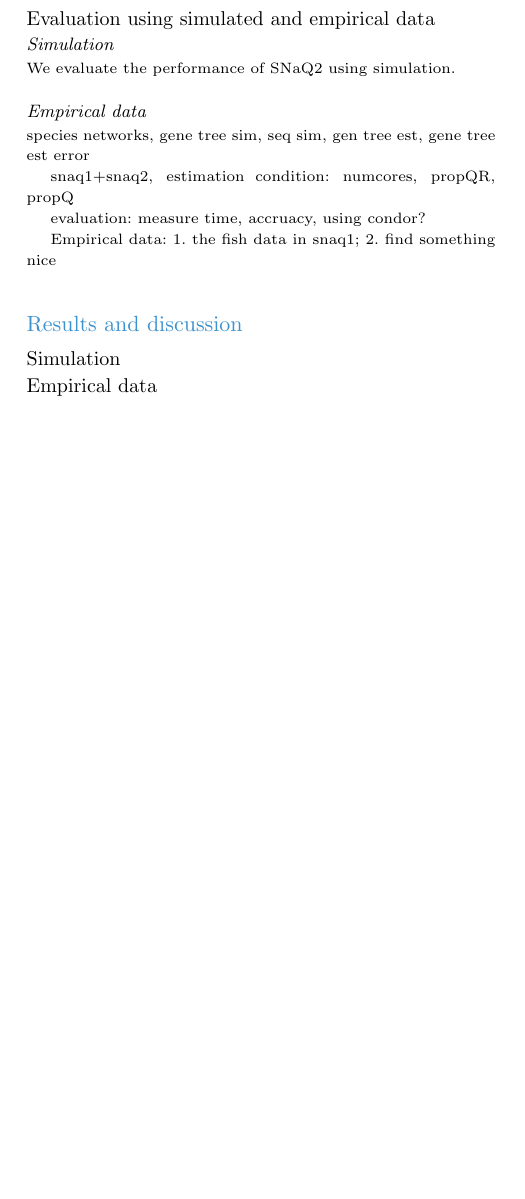
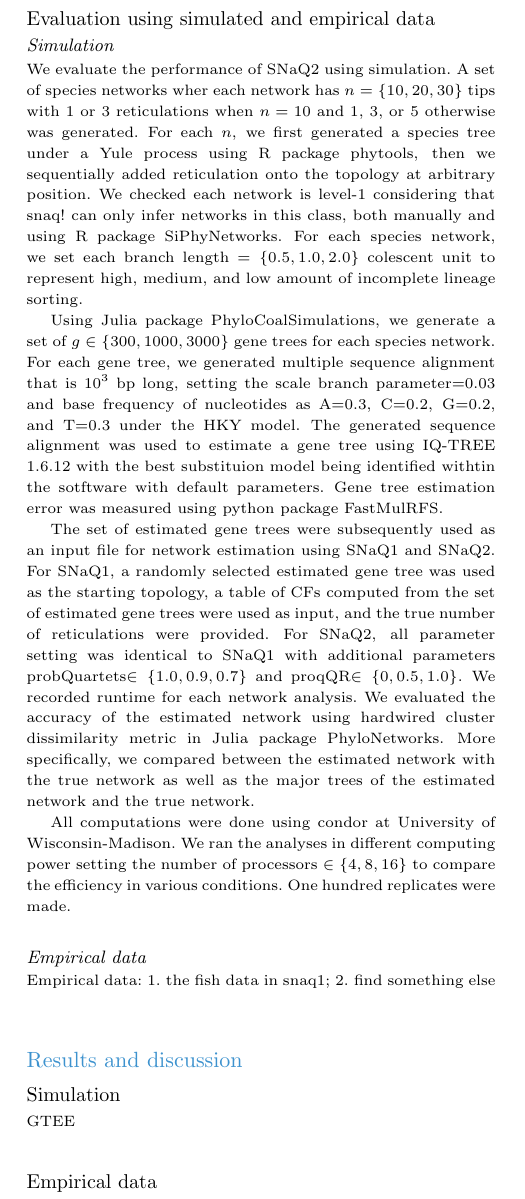
Before and after one commit to NathanKolbow/snaq1.1simulations, a LaTeX paper (docs/SNaQ 2/manuscript/oup-authoring-template.tex): part of one column of page 2 of 2 before the commit and part of one column of page 2 of 3 after it, cut so that both start at the same text, the shorter picture padded with empty space. Compiled offline with pdfLaTeX.

Commit message:
manuscript 20240424

```diff
--- a/docs/SNaQ 2/manuscript/oup-authoring-template.tex
+++ b/docs/SNaQ 2/manuscript/oup-authoring-template.tex
@@ -157,24 +157,26 @@ We make an improvement in heuristics by selecting the edge via weighted random s
 
 \subsection{Evaluation using simulated and empirical data}\label{subsec3}
 \subsubsection{Simulation}
-We evaluate the performance of SNaQ2 using simulation.
+We evaluate the performance of SNaQ2 using simulation. A set of species networks wher each network has $n=\{10, 20, 30\}$ tips with 1 or 3 reticulations when $n=10$ and 1, 3, or 5 otherwise was generated. For each $n$, we first generated a species tree under a Yule process using R package phytools, then we sequentially added reticulation onto the topology at arbitrary position. We checked each network is level-1 considering that snaq! can only infer networks in this class, both manually and using R package SiPhyNetworks. For each species network, we set each branch length $=\{0.5,1.0,2.0\}$ colescent unit to represent high, medium, and low amount of incomplete lineage sorting.
+
+Using Julia package PhyloCoalSimulations, we generate a set of $g\in\{300, 1000, 3000\}$ gene trees for each species network. For each gene tree, we generated multiple sequence alignment that is $10^3$ bp long, setting the scale branch parameter=0.03 and base frequency of nucleotides as A=0.3, C=0.2, G=0.2, and T=0.3 under the HKY model. The generated sequence alignment was used to estimate a gene tree using IQ-TREE 1.6.12 with the best substituion model being identified withtin the sotftware with default parameters. Gene tree estimation error was measured using python package FastMulRFS.
+
+The set of estimated gene trees were subsequently used as an input file for network estimation using SNaQ1 and SNaQ2. For SNaQ1, a randomly selected estimated gene tree was used as the starting topology, a table of CFs computed from the set of estimated gene trees were used as input, and the true number of reticulations were provided. For SNaQ2, all parameter setting was identical to SNaQ1 with additional parameters probQuartets$\in\{1.0, 0.9, 0.7\}$ and proqQR$\in\{0,0.5,1.0\}$. We recorded runtime for each network analysis. We evaluated the accuracy of the estimated network using hardwired cluster dissimilarity metric in Julia package PhyloNetworks. More specifically, we compared between the estimated network with the true network as well as the major trees of the estimated network and the true network.
+
+All computations were done using condor at University of Wisconsin-Madison. We ran the analyses in different computing power setting the number of processors $\in\{4,8,16\}$ to compare the efficiency in various conditions. One hundred replicates were made.
 
 
+%Add species networks used in supplementary materials
+%http://blog.phytools.org/2015/10/simulating-species-tree-from-genus-tree.html
+%Add sophisticated simulation pipeline in supp.
 
 \subsubsection{Empirical data}
 
-
-
-species networks, gene tree sim, seq sim, gen tree est, gene tree est error
-
-snaq1+snaq2, estimation condition: numcores, propQR, propQ
-
-evaluation: measure time, accruacy, using condor?
-
-Empirical data: 1. the fish data in snaq1; 2. find something nice
+Empirical data: 1. the fish data in snaq1; 2. find something else
 
 \section{Results and discussion}\label{sec3}
 \subsection{Simulation}\label{subsec4}
+GTEE
 \subsection{Empirical data}\label{subsec5}
 
 \section{Conclusion}\label{sec4}
```
Also changed, not shown: docs/SNaQ 2/manuscript/oup-authoring-template.pdf, 3 other files.
